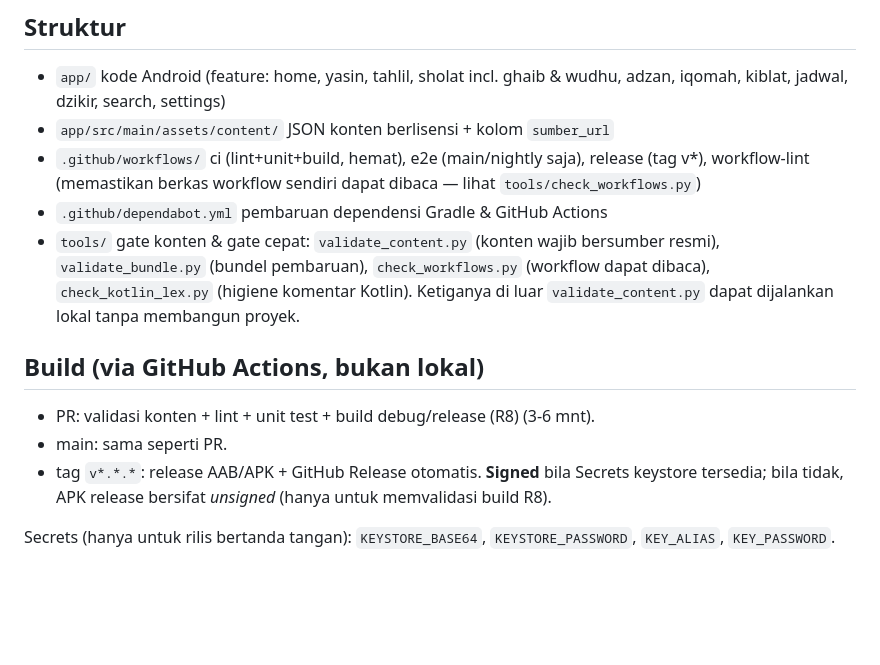
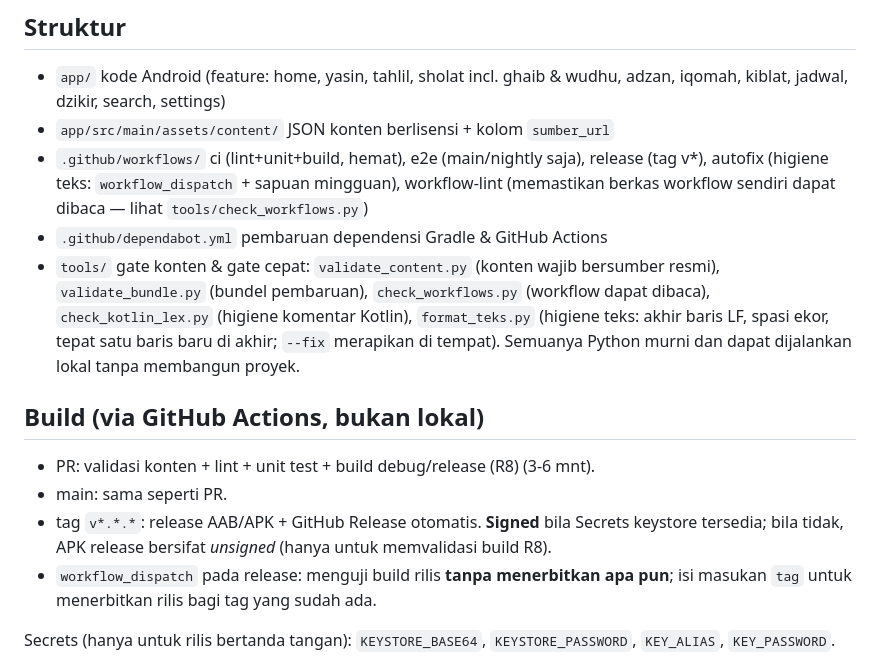
Before and after one commit to SecretArrow/MIHRAB, a Markdown page: README.md, the part around the change. Drawn GitHub-style; blank space fills up the shorter version.

Commit message:
docs(readme): daftar alur kerja & alat dimutakhirkan
README mendaftar alur kerja dan alat gate, tetapi belum memuat autofix.yml
(higiene teks) maupun tools/format_teks.py, dan kalimat "Ketiganya di luar
validate_content.py" sudah tidak cocok lagi setelah alat kelima ada. Kini
daftarnya lengkap, dan dispatch pada alur rilis dijelaskan: menguji build rilis
tanpa menerbitkan apa pun, atau menerbitkan rilis untuk tag yang ada bila
masukan `tag` diisi.

Co-Authored-By: [CC] <noreply@anthropic.com>

```diff
--- a/README.md
+++ b/README.md
@@ -12,17 +12,20 @@ Jangan commit token/API key. Pakai GitHub Secrets.
 - `app/` kode Android (feature: home, yasin, tahlil, sholat incl. ghaib & wudhu, adzan, iqomah, kiblat, jadwal, dzikir, search, settings)
 - `app/src/main/assets/content/` JSON konten berlisensi + kolom `sumber_url`
 - `.github/workflows/` ci (lint+unit+build, hemat), e2e (main/nightly saja), release (tag v*),
-  workflow-lint (memastikan berkas workflow sendiri dapat dibaca — lihat `tools/check_workflows.py`)
+  autofix (higiene teks: `workflow_dispatch` + sapuan mingguan), workflow-lint (memastikan berkas
+  workflow sendiri dapat dibaca — lihat `tools/check_workflows.py`)
 - `.github/dependabot.yml` pembaruan dependensi Gradle & GitHub Actions
 - `tools/` gate konten & gate cepat: `validate_content.py` (konten wajib bersumber resmi),
   `validate_bundle.py` (bundel pembaruan), `check_workflows.py` (workflow dapat dibaca),
-  `check_kotlin_lex.py` (higiene komentar Kotlin). Ketiganya di luar `validate_content.py`
-  dapat dijalankan lokal tanpa membangun proyek.
+  `check_kotlin_lex.py` (higiene komentar Kotlin), `format_teks.py` (higiene teks: akhir baris LF,
+  spasi ekor, tepat satu baris baru di akhir; `--fix` merapikan di tempat). Semuanya Python murni
+  dan dapat dijalankan lokal tanpa membangun proyek.
 
 ## Build (via GitHub Actions, bukan lokal)
 - PR: validasi konten + lint + unit test + build debug/release (R8) (3-6 mnt).
 - main: sama seperti PR.
 - tag `v*.*.*`: release AAB/APK + GitHub Release otomatis. **Signed** bila Secrets keystore tersedia; bila tidak, APK release bersifat *unsigned* (hanya untuk memvalidasi build R8).
+- `workflow_dispatch` pada release: menguji build rilis **tanpa menerbitkan apa pun**; isi masukan `tag` untuk menerbitkan rilis bagi tag yang sudah ada.
 
 Secrets (hanya untuk rilis bertanda tangan): `KEYSTORE_BASE64`, `KEYSTORE_PASSWORD`, `KEY_ALIAS`, `KEY_PASSWORD`.
 
```
